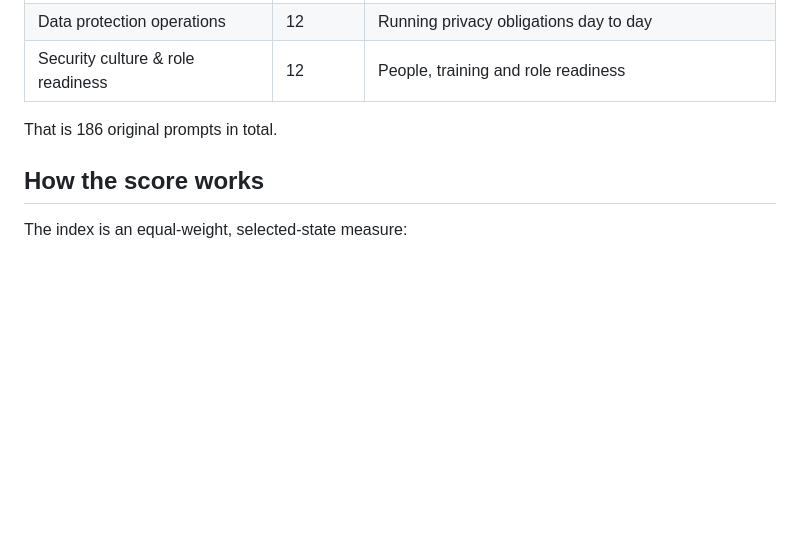
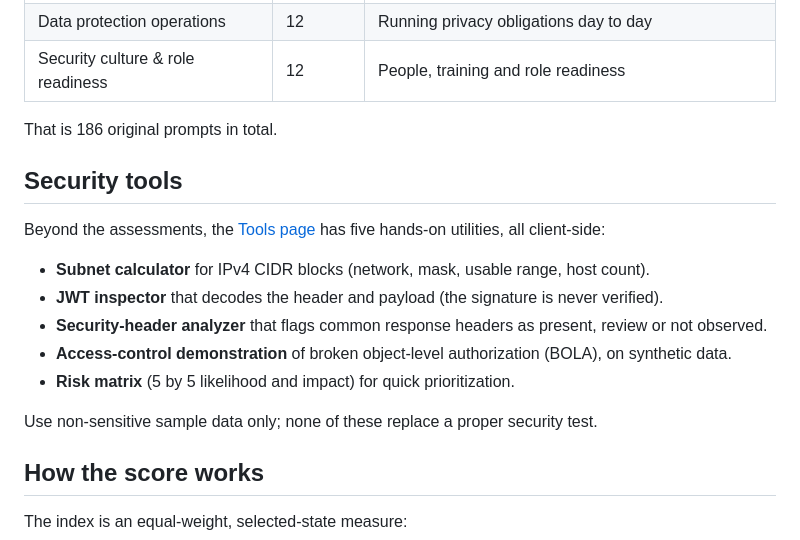
Before and after one commit to abdullahzarshaid/security-assessment-tools, a Markdown page: README.md, the part around the change. Rendered like a GitHub page; blank space fills up the shorter version.

Commit message:
Document the Security Tools page in the README

```diff
--- a/README.md
+++ b/README.md
@@ -43,6 +43,18 @@ Fifteen readiness assessments, from a plain-language starting point to framework
 
 That is 186 original prompts in total.
 
+## Security tools
+
+Beyond the assessments, the [Tools page](https://abdullahzarshaid.github.io/security-assessment-tools/tools.html) has five hands-on utilities, all client-side:
+
+- **Subnet calculator** for IPv4 CIDR blocks (network, mask, usable range, host count).
+- **JWT inspector** that decodes the header and payload (the signature is never verified).
+- **Security-header analyzer** that flags common response headers as present, review or not observed.
+- **Access-control demonstration** of broken object-level authorization (BOLA), on synthetic data.
+- **Risk matrix** (5 by 5 likelihood and impact) for quick prioritization.
+
+Use non-sensitive sample data only; none of these replace a proper security test.
+
 ## How the score works
 
 The index is an equal-weight, selected-state measure:
```
